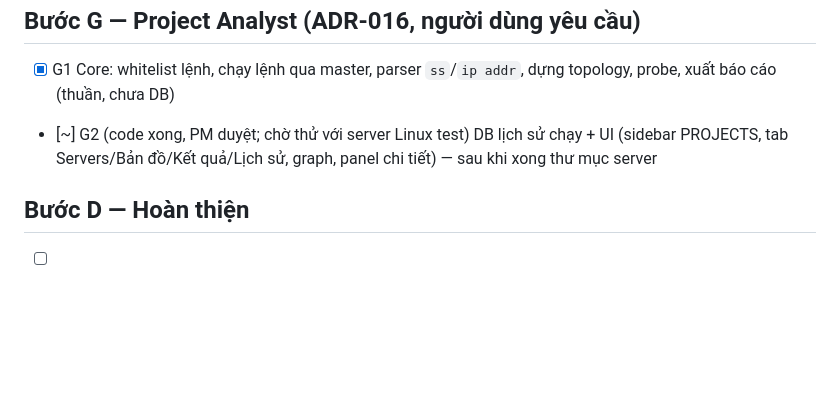
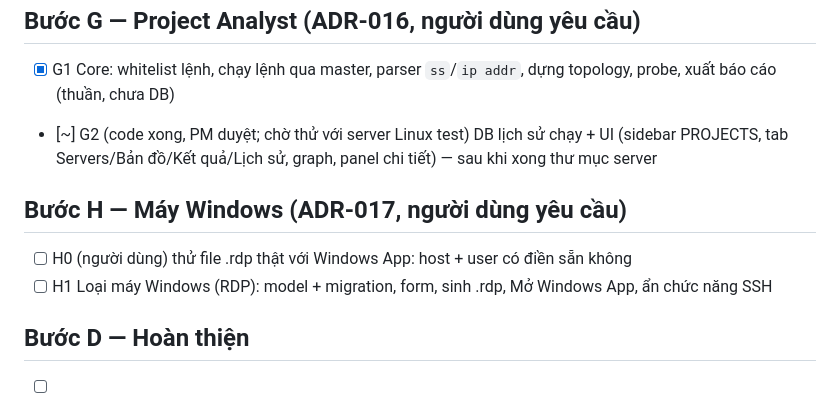
Before and after one commit to aquynh1682/ssh-desk, a Markdown page: plan.md, the part around the change. Rendered like a GitHub page; blank space fills up the shorter version.

```diff
--- a/plan.md
+++ b/plan.md
@@ -49,6 +49,10 @@ Mỗi task nhỏ, xong khi `make check` xanh và PM đã review. Đánh dấu `[
 - [x] G1 Core: whitelist lệnh, chạy lệnh qua master, parser `ss`/`ip addr`, dựng topology, probe, xuất báo cáo (thuần, chưa DB)
 - [~] G2 (code xong, PM duyệt; chờ thử với server Linux test) DB lịch sử chạy + UI (sidebar PROJECTS, tab Servers/Bản đồ/Kết quả/Lịch sử, graph, panel chi tiết) — sau khi xong thư mục server
 
+## Bước H — Máy Windows (ADR-017, người dùng yêu cầu)
+- [ ] H0 (người dùng) thử file .rdp thật với Windows App: host + user có điền sẵn không
+- [ ] H1 Loại máy Windows (RDP): model + migration, form, sinh .rdp, Mở Windows App, ẩn chức năng SSH
+
 ## Bước D — Hoàn thiện
 - [ ] D1 Keychain CredentialStore, import/export metadata
 - [ ] D2 Vòng đời app (thoát khi đang truyền), empty states, shortcut
```
Also changed, not shown: docs/architecture.md (+10 -0 lines).
